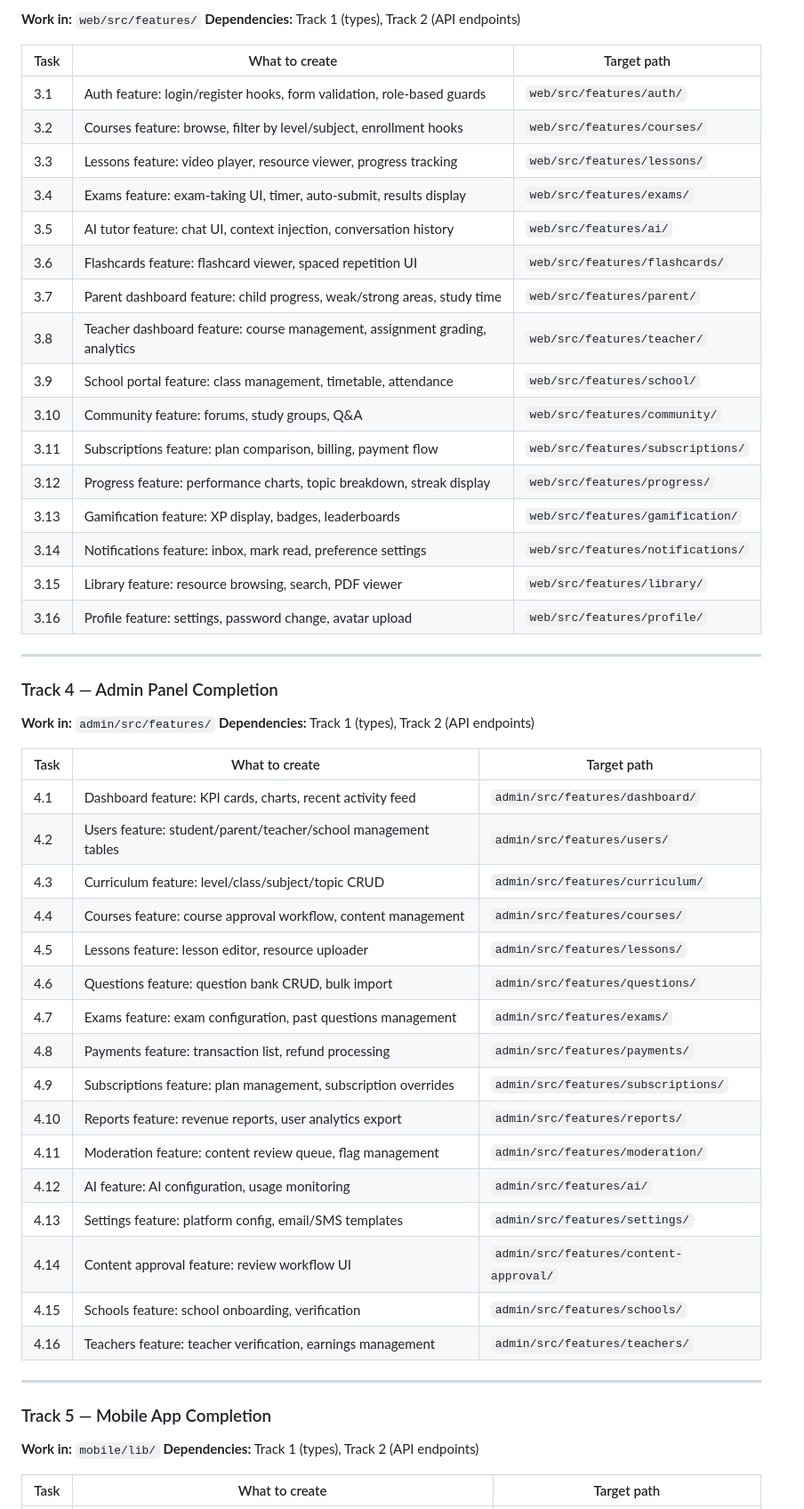
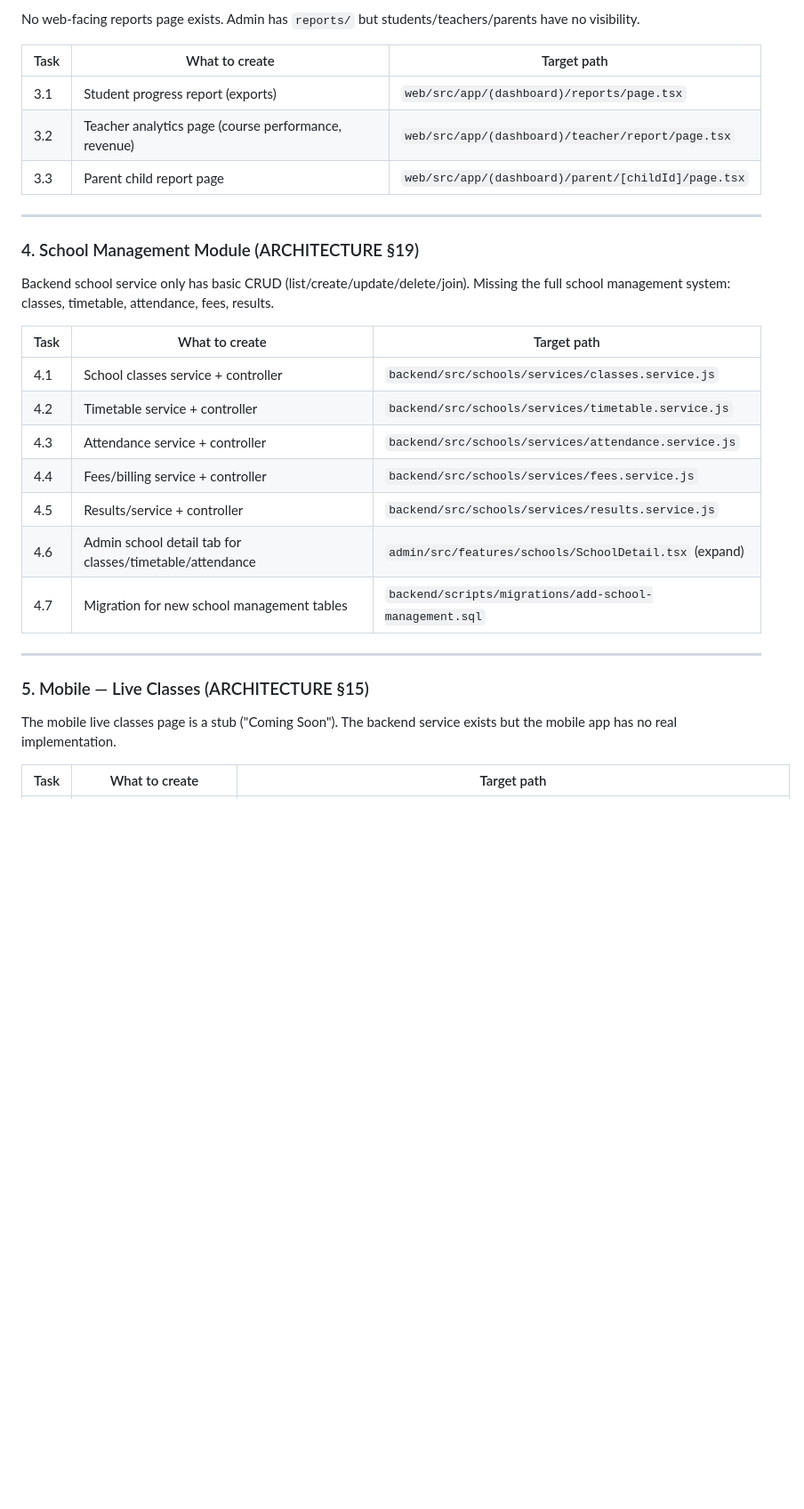
Before and after one commit to eghosa001/EDUCATIONAL-WEBSITE, a Markdown page: IMPLEMENTATION_PLAN.md, the part around one of its changes. Shown at 89% size. Rendered like a GitHub page; blank space fills up the shorter version.

```diff
--- a/IMPLEMENTATION_PLAN.md
+++ b/IMPLEMENTATION_PLAN.md
@@ -107,58 +49,33 @@ The web app has routes/pages but **zero business logic** — no hooks, no state,
 
-**Work in:** `web/src/features/`
-**Dependencies:** Track 1 (types), Track 2 (API endpoints)
+No web-facing reports page exists. Admin has `reports/` but students/teachers/parents have no visibility.
 
 | Task | What to create | Target path |
 |---|---|---|
-| 3.1 | Auth feature: login/register hooks, form validation, role-based guards | `web/src/features/auth/` |
-| 3.2 | Courses feature: browse, filter by level/subject, enrollment hooks | `web/src/features/courses/` |
-| 3.3 | Lessons feature: video player, resource viewer, progress tracking | `web/src/features/lessons/` |
-| 3.4 | Exams feature: exam-taking UI, timer, auto-submit, results display | `web/src/features/exams/` |
-| 3.5 | AI tutor feature: chat UI, context injection, conversation history | `web/src/features/ai/` |
-| 3.6 | Flashcards feature: flashcard viewer, spaced repetition UI | `web/src/features/flashcards/` |
-| 3.7 | Parent dashboard feature: child progress, weak/strong areas, study time | `web/src/features/parent/` |
-| 3.8 | Teacher dashboard feature: course management, assignment grading, analytics | `web/src/features/teacher/` |
-| 3.9 | School portal feature: class management, timetable, attendance | `web/src/features/school/` |
-| 3.10 | Community feature: forums, study groups, Q&A | `web/src/features/community/` |
-| 3.11 | Subscriptions feature: plan comparison, billing, payment flow | `web/src/features/subscriptions/` |
-| 3.12 | Progress feature: performance charts, topic breakdown, streak display | `web/src/features/progress/` |
-| 3.13 | Gamification feature: XP display, badges, leaderboards | `web/src/features/gamification/` |
-| 3.14 | Notifications feature: inbox, mark read, preference settings | `web/src/features/notifications/` |
-| 3.15 | Library feature: resource browsing, search, PDF viewer | `web/src/features/library/` |
-| 3.16 | Profile feature: settings, password change, avatar upload | `web/src/features/profile/` |
+| 3.1 | Student progress report (exports) | `web/src/app/(dashboard)/reports/page.tsx` |
+| 3.2 | Teacher analytics page (course performance, revenue) | `web/src/app/(dashboard)/teacher/report/page.tsx` |
+| 3.3 | Parent child report page | `web/src/app/(dashboard)/parent/[childId]/page.tsx` |
 
 ---
 
-### Track 4 — Admin Panel Completion
+### 4. School Management Module (ARCHITECTURE §19)
 
-**Work in:** `admin/src/features/`
-**Dependencies:** Track 1 (types), Track 2 (API endpoints)
+Backend school service only has basic CRUD (list/create/update/delete/join). Missing the full school management system: classes, timetable, attendance, fees, results.
 
 | Task | What to create | Target path |
 |---|---|---|
-| 4.1 | Dashboard feature: KPI cards, charts, recent activity feed | `admin/src/features/dashboard/` |
-| 4.2 | Users feature: student/parent/teacher/school management tables | `admin/src/features/users/` |
-| 4.3 | Curriculum feature: level/class/subject/topic CRUD | `admin/src/features/curriculum/` |
-| 4.4 | Courses feature: course approval workflow, content management | `admin/src/features/courses/` |
-| 4.5 | Lessons feature: lesson editor, resource uploader | `admin/src/features/lessons/` |
-| 4.6 | Questions feature: question bank CRUD, bulk import | `admin/src/features/questions/` |
-| 4.7 | Exams feature: exam configuration, past questions management | `admin/src/features/exams/` |
-| 4.8 | Payments feature: transaction list, refund processing | `admin/src/features/payments/` |
-| 4.9 | Subscriptions feature: plan management, subscription overrides | `admin/src/features/subscriptions/` |
-| 4.10 | Reports feature: revenue reports, user analytics export | `admin/src/features/reports/` |
-| 4.11 | Moderation feature: content review queue, flag management | `admin/src/features/moderation/` |
-| 4.12 | AI feature: AI configuration, usage monitoring | `admin/src/features/ai/` |
-| 4.13 | Settings feature: platform config, email/SMS templates | `admin/src/features/settings/` |
-| 4.14 | Content approval feature: review workflow UI | `admin/src/features/content-approval/` |
-| 4.15 | Schools feature: school onboarding, verification | `admin/src/features/schools/` |
-| 4.16 | Teachers feature: teacher verification, earnings management | `admin/src/features/teachers/` |
+| 4.1 | School classes service + controller | `backend/src/schools/services/classes.service.js` |
+| 4.2 | Timetable service + controller | `backend/src/schools/services/timetable.service.js` |
+| 4.3 | Attendance service + controller | `backend/src/schools/services/attendance.service.js` |
+| 4.4 | Fees/billing service + controller | `backend/src/schools/services/fees.service.js` |
+| 4.5 | Results/service + controller | `backend/src/schools/services/results.service.js` |
+| 4.6 | Admin school detail tab for classes/timetable/attendance | `admin/src/features/schools/SchoolDetail.tsx` (expand) |
+| 4.7 | Migration for new school management tables | `backend/scripts/migrations/add-school-management.sql` |
 
 ---
 
-### Track 5 — Mobile App Completion
+### 5. Mobile — Live Classes (ARCHITECTURE §15)
 
-**Work in:** `mobile/lib/`
-**Dependencies:** Track 1 (types), Track 2 (API endpoints)
+The mobile live classes page is a stub ("Coming Soon"). The backend service exists but the mobile app has no real implementation.
 
 | Task | What to create | Target path |
 |---|---|---|
```
Also changed, not shown: other parts of IMPLEMENTATION_PLAN.md (+120 -118 lines).
